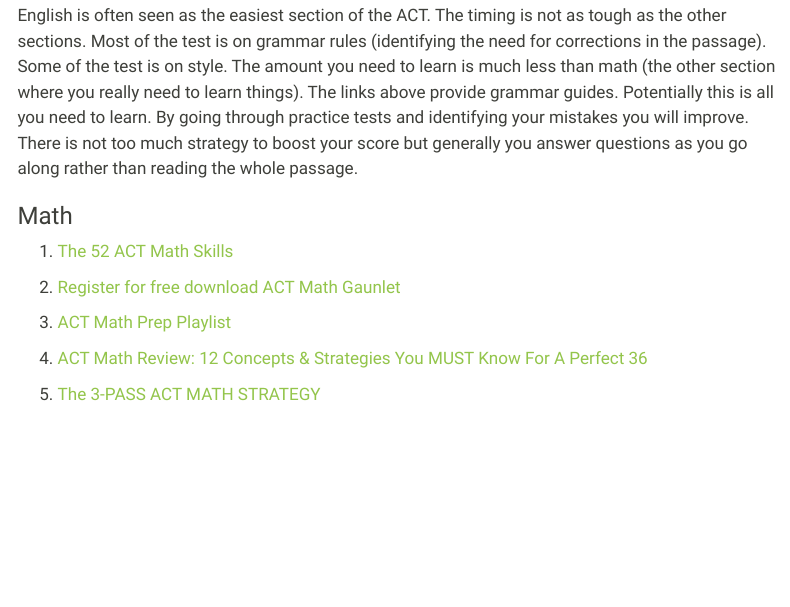
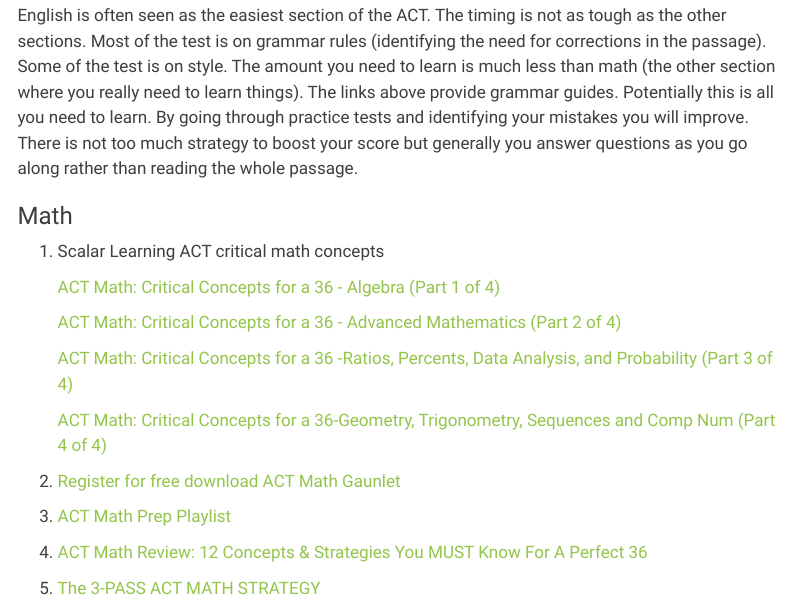
Before and after one commit to randolphdio/ACTSAT, a Quarto document (ACT_Resources_Free.qmd): the page in a window 1100 px wide, from 820 px down. Rendered offline with R 4.5, knitr and Pandoc in place of Quarto, with nearby package versions; menus at the side of the page are left out.

Commit message:
added scalar learning link

```diff
--- a/ACT_Resources_Free.qmd
+++ b/ACT_Resources_Free.qmd
@@ -35,7 +35,15 @@
 
 ### Math
 
-1.  [The 52 ACT Math Skills](https://www.youtube.com/playlist?list=PL2AoJMrlAorzqxnsyxAyCrtPjYpTdUiTt)
+1.  Scalar Learning ACT critical math concepts
+
+    [ACT Math: Critical Concepts for a 36 - Algebra (Part 1 of 4)](https://www.youtube.com/watch?v=D_dsNoKwOgk&t=342s)
+
+    [ACT Math: Critical Concepts for a 36 - Advanced Mathematics (Part 2 of 4)](https://www.youtube.com/watch?v=PX8s9Q3Z5k8&t=2491s)
+
+    [ACT Math: Critical Concepts for a 36 -Ratios, Percents, Data Analysis, and Probability (Part 3 of 4)](https://www.youtube.com/watch?v=pz3I4kuISps)
+
+    [ACT Math: Critical Concepts for a 36-Geometry, Trigonometry, Sequences and Comp Num (Part 4 of 4)](https://www.youtube.com/watch?v=bqSHg_ft0F0&t=21s)
 
 2.  [Register for free download ACT Math Gaunlet](https://learn.brilliantprep.com/p/the-vault-sat-act-downloads)
 
```
Also changed, not shown: 1 other file.
